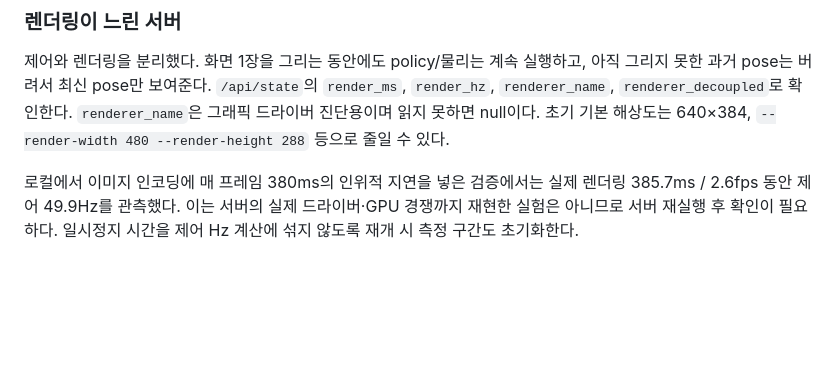
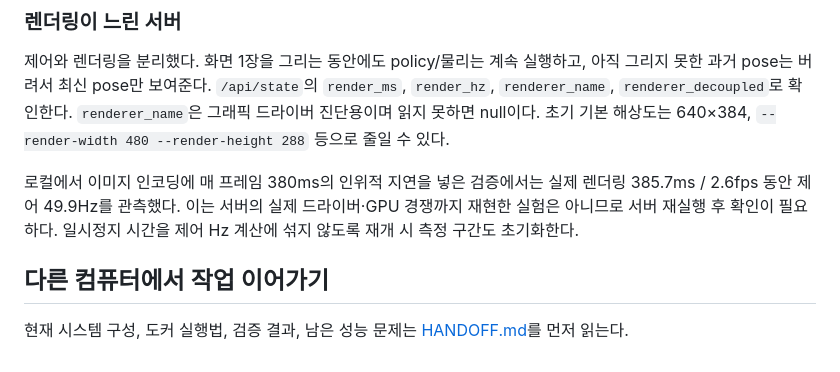
Before and after one commit to childtoy/th_supermimic, a Markdown page: README.md, the part around the change. GitHub-like rendering; blank space fills up the shorter version.

Commit message:
Document live controller handoff and pending server validation

```diff
--- a/README.md
+++ b/README.md
@@ -361,3 +361,7 @@ reference의 50Hz 프레임 수 기준이다. Reset 버튼 또는 R 키는 로
 실제 렌더링 385.7ms / 2.6fps 동안 제어 49.9Hz를 관측했다. 이는 서버의 실제
 드라이버·GPU 경쟁까지 재현한 실험은 아니므로 서버 재실행 후 확인이 필요하다.
 일시정지 시간을 제어 Hz 계산에 섞지 않도록 재개 시 측정 구간도 초기화한다.
+
+## 다른 컴퓨터에서 작업 이어가기
+
+현재 시스템 구성, 도커 실행법, 검증 결과, 남은 성능 문제는 [HANDOFF.md](HANDOFF.md)를 먼저 읽는다.
```
Also changed, not shown: HANDOFF.md (added, +260 -0 lines).
